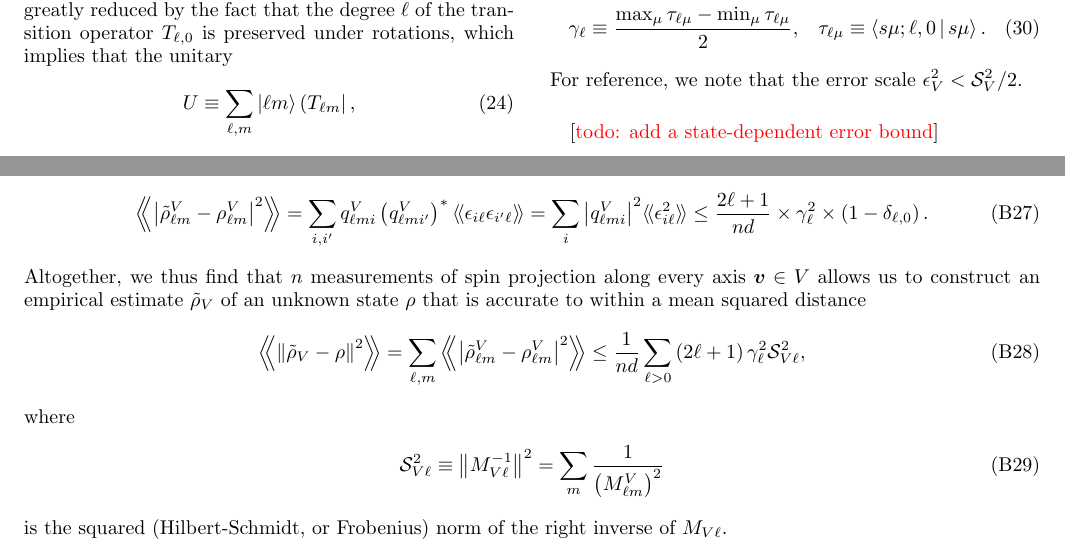
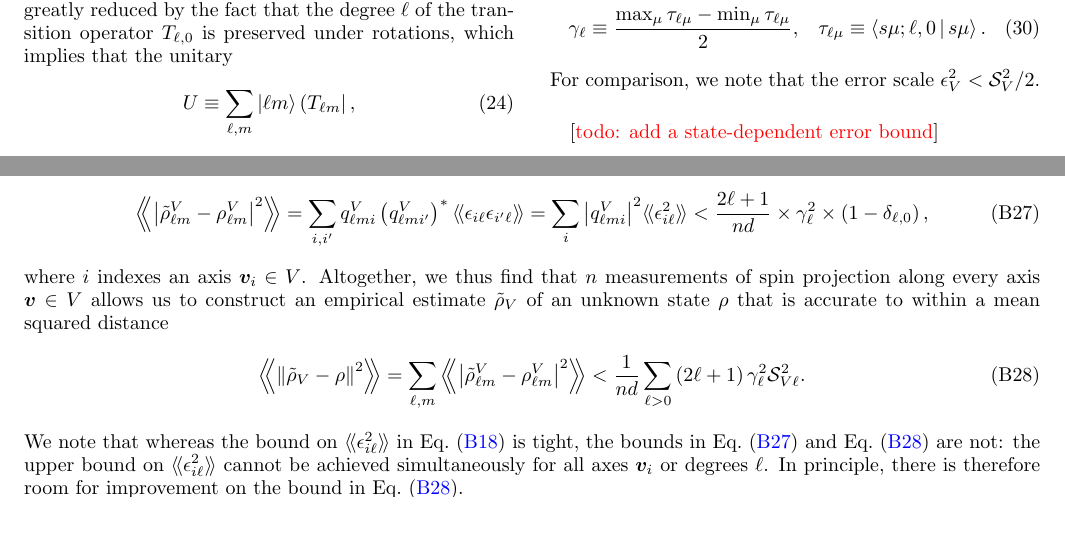
Before and after one commit to perlinm/rey_research, a LaTeX paper (sun_phases/spin_qudit_tomo.tex): two parts of pages 4 and 9 of 10, joined at a grey line, cut so that both start at the same text, the shorter picture padded with empty space. Compiled offline with pdfLaTeX.

Commit message:
comment on tightness (or rather, looseness) of the error bound

```diff
--- a/sun_phases/spin_qudit_tomo.tex
+++ b/sun_phases/spin_qudit_tomo.tex
@@ -373,7 +372,7 @@ and $\gamma_\ell$ is defined using Clebsch-Gordan coefficients:
   &&
   \tau_{\ell\mu} \equiv \bk{s\mu;\ell,0|s\mu}.
 \end{align}
-For reference, we note that the error scale $\epsilon_V^2<\S_V^2/2$.
+For comparison, we note that the error scale $\epsilon_V^2<\S_V^2/2$.
 
 [\red{todo: add a state-dependent error bound}]
 
@@ -689,20 +688,20 @@ Making the replacement $k\to\p{\ell,m}$, we can thus repeat the derivations thro
   \bbk{\epsilon_{i\ell} \epsilon_{i'\ell}}
   = \sum_i \abs{q_{\ell m i}^V}^2
   \bbk{\epsilon_{i\ell}^2}
-  \le \f{2\ell+1}{nd} \times \gamma_\ell^2 \times \p{1-\delta_{\ell,0}}.
+  < \f{2\ell+1}{nd} \times \gamma_\ell^2
+  \times \p{1-\delta_{\ell,0}},
+  \label{eq:bound_single}
 \end{align}
+where $i$ indexes an axis $\v v_i\in V$.
 Altogether, we thus find that $n$ measurements of spin projection along every axis $\v v\in V$ allows us to construct an empirical estimate $\tilde\rho_V$ of an unknown state $\rho$ that is accurate to within a mean squared distance
 \begin{align}
   \Bbk{\norm{\tilde\rho_V-\rho}^2}
   = \sum_{\ell,m} \Bbk{\abs{\tilde\rho_{\ell m}^V-\rho_{\ell m}^V}^2}
-  \le \f1{nd} \sum_{\ell>0} \p{2\ell+1} \gamma_\ell^2 \S_{V\ell}^2,
+  < \f1{nd} \sum_{\ell>0} \p{2\ell+1} \gamma_\ell^2 \S_{V\ell}^2.
+  \label{eq:bound_full}
 \end{align}
-where
-\begin{align}
-  \S_{V\ell}^2 \equiv \norm{M_{V\ell}^{-1}}^2
-  = \sum_m \f1{\p{M^V_{\ell m}}^2}
-\end{align}
-is the squared (Hilbert-Schmidt, or Frobenius) norm of the right inverse of $M_{V\ell}$.
+We note that whereas the bound on $\bbk{\epsilon_{i\ell}^2}$ in Eq.~\eqref{eq:variance_bound} is tight, the bounds in Eq.~\eqref{eq:bound_single} and Eq.~\eqref{eq:bound_full} are not: the upper bound on $\bbk{\epsilon_{i\ell}^2}$ cannot be achieved simultaneously for all axes $\v v_i$ or degrees $\ell$.
+In principle, there is therefore room for improvement on the bound in Eq.~\eqref{eq:bound_full}.
 
 %%%%%%%%%%%%%%%%%%%%%%%%%%%%%%%%%%%%%%%%%%%%%%%%%%%%%%%%%%%%%%%%%%%%%%
 \section{Computing singular values of the measurement matrix}
```
Also changed, not shown: sun_phases/spin_qudit_tomo.tex (3 more changed lines).
